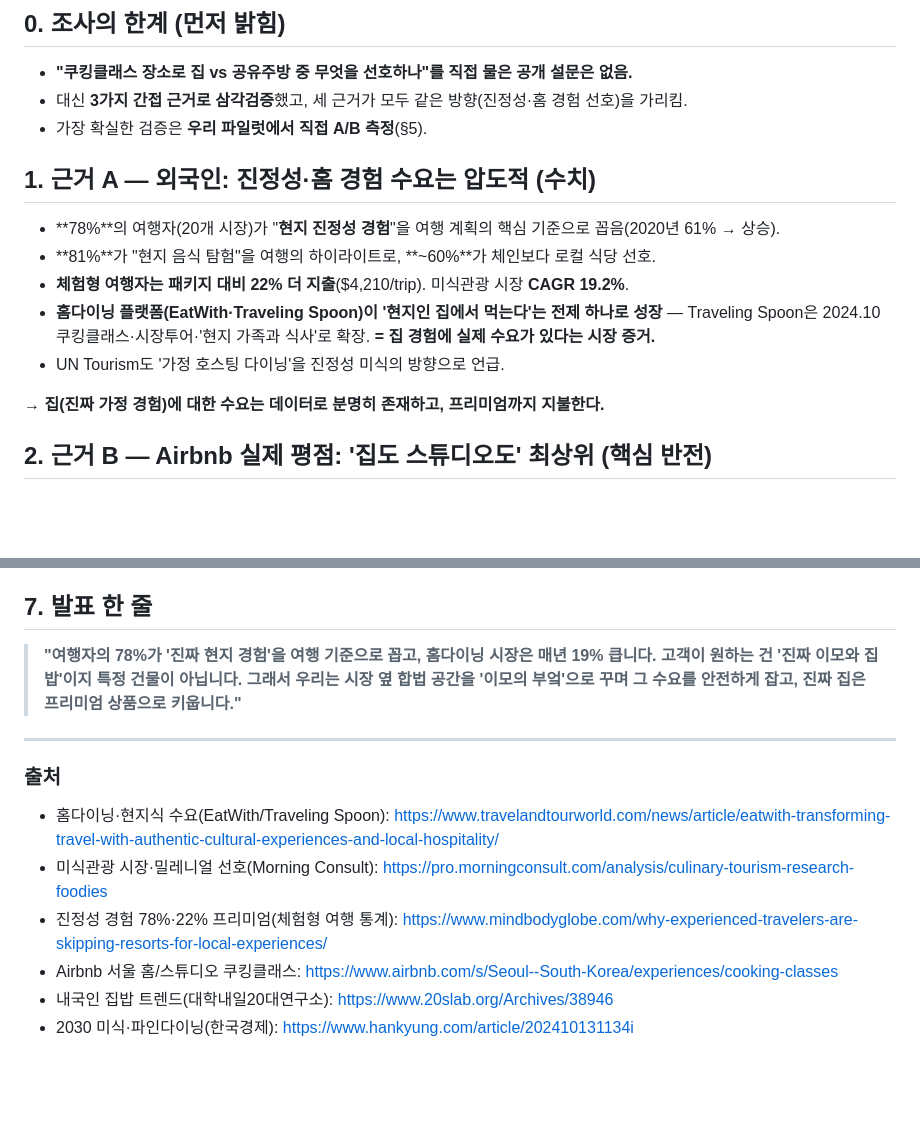
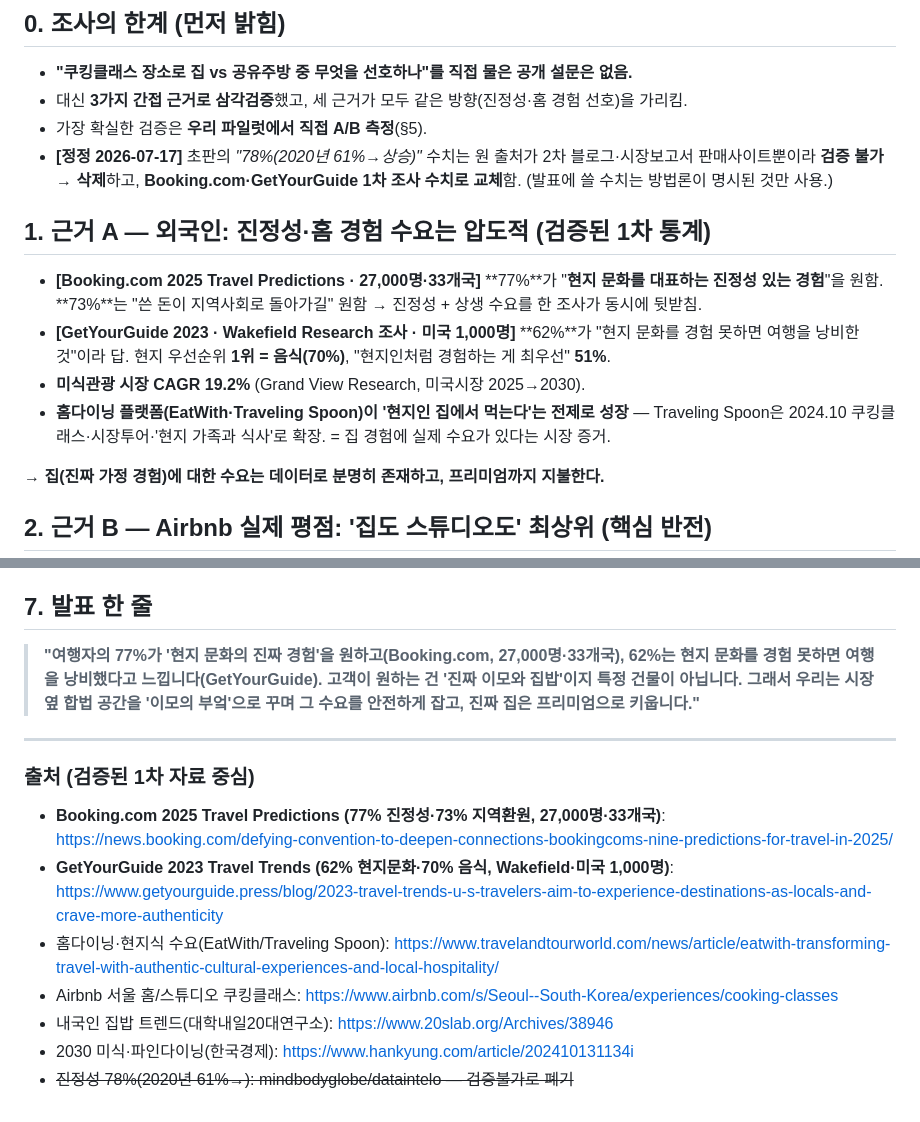
Before and after one commit to SEUNGMINSHIN7277/shiver, a Markdown page: 발표준비/12_수요자선호_집vs공유주방.md, 2 parts joined by grey strips. Rendered like a GitHub page; blank space fills up the shorter version.

Commit message:
[발표준비] 수요자선호 문서 출처 정정 — 미검증 78% 폐기, 1차조사로 교체
- '78%(2020년61%→)' = mindbodyglobe/dataintelo 2차·판매사이트뿐, 검증불가 → 삭제
- Booking.com 2025(77% 진정성·73% 지역환원, 27,000명·33개국)로 대체
- GetYourGuide 2023(62% 현지문화·70% 음식, Wakefield 미국1,000명) 추가
- 발표 수치는 방법론 명시된 1차자료만 사용 원칙

```diff
--- a/발표준비/12_수요자선호_집vs공유주방.md
+++ b/발표준비/12_수요자선호_집vs공유주방.md
@@ -12,13 +12,13 @@
 - **"쿠킹클래스 장소로 집 vs 공유주방 중 무엇을 선호하나"를 직접 물은 공개 설문은 없음.**
 - 대신 **3가지 간접 근거로 삼각검증**했고, 세 근거가 모두 같은 방향(진정성·홈 경험 선호)을 가리킴.
 - 가장 확실한 검증은 **우리 파일럿에서 직접 A/B 측정**(§5).
+- **[정정 2026-07-17]** 초판의 *"78%(2020년 61%→상승)"* 수치는 원 출처가 2차 블로그·시장보고서 판매사이트뿐이라 **검증 불가 → 삭제**하고, **Booking.com·GetYourGuide 1차 조사 수치로 교체**함. (발표에 쓸 수치는 방법론이 명시된 것만 사용.)
 
-## 1. 근거 A — 외국인: 진정성·홈 경험 수요는 압도적 (수치)
-- **78%**의 여행자(20개 시장)가 "**현지 진정성 경험**"을 여행 계획의 핵심 기준으로 꼽음(2020년 61% → 상승).
-- **81%**가 "현지 음식 탐험"을 여행의 하이라이트로, **~60%**가 체인보다 로컬 식당 선호.
-- **체험형 여행자는 패키지 대비 22% 더 지출**($4,210/trip). 미식관광 시장 **CAGR 19.2%**.
-- **홈다이닝 플랫폼(EatWith·Traveling Spoon)이 '현지인 집에서 먹는다'는 전제 하나로 성장** — Traveling Spoon은 2024.10 쿠킹클래스·시장투어·'현지 가족과 식사'로 확장. **= 집 경험에 실제 수요가 있다는 시장 증거.**
-- UN Tourism도 '가정 호스팅 다이닝'을 진정성 미식의 방향으로 언급.
+## 1. 근거 A — 외국인: 진정성·홈 경험 수요는 압도적 (검증된 1차 통계)
+- **[Booking.com 2025 Travel Predictions · 27,000명·33개국]** **77%**가 "**현지 문화를 대표하는 진정성 있는 경험**"을 원함. **73%**는 "쓴 돈이 지역사회로 돌아가길" 원함 → 진정성 + 상생 수요를 한 조사가 동시에 뒷받침.
+- **[GetYourGuide 2023 · Wakefield Research 조사 · 미국 1,000명]** **62%**가 "현지 문화를 경험 못하면 여행을 낭비한 것"이라 답. 현지 우선순위 **1위 = 음식(70%)**, "현지인처럼 경험하는 게 최우선" **51%**.
+- **미식관광 시장 CAGR 19.2%** (Grand View Research, 미국시장 2025→2030).
+- **홈다이닝 플랫폼(EatWith·Traveling Spoon)이 '현지인 집에서 먹는다'는 전제로 성장** — Traveling Spoon은 2024.10 쿠킹클래스·시장투어·'현지 가족과 식사'로 확장. = 집 경험에 실제 수요가 있다는 시장 증거.
 
 → **집(진짜 가정 경험)에 대한 수요는 데이터로 분명히 존재하고, 프리미엄까지 지불한다.**
 
@@ -49,15 +49,16 @@
 파일럿에서 **직접 측정**: ① 홈스타일 공유주방 버전 운영 → 예약전환·평점·재방문·리뷰 키워드 분석. ② 성숙기 '진짜 집' 프리미엄 테스트 → 지불의사·전환 비교. → "우리 고객이 실제로 무엇에 얼마 지불하는가"를 데이터로 확정.
 
 ## 7. 발표 한 줄
-> **"여행자의 78%가 '진짜 현지 경험'을 여행 기준으로 꼽고, 홈다이닝 시장은 매년 19% 큽니다.
-> 고객이 원하는 건 '진짜 이모와 집밥'이지 특정 건물이 아닙니다. 그래서 우리는 시장 옆 합법 공간을
-> '이모의 부엌'으로 꾸며 그 수요를 안전하게 잡고, 진짜 집은 프리미엄 상품으로 키웁니다."**
+> **"여행자의 77%가 '현지 문화의 진짜 경험'을 원하고(Booking.com, 27,000명·33개국), 62%는 현지 문화를 경험 못하면
+> 여행을 낭비했다고 느낍니다(GetYourGuide). 고객이 원하는 건 '진짜 이모와 집밥'이지 특정 건물이 아닙니다.
+> 그래서 우리는 시장 옆 합법 공간을 '이모의 부엌'으로 꾸며 그 수요를 안전하게 잡고, 진짜 집은 프리미엄으로 키웁니다."**
 
 ---
-### 출처
+### 출처 (검증된 1차 자료 중심)
+- **Booking.com 2025 Travel Predictions (77% 진정성·73% 지역환원, 27,000명·33개국)**: https://news.booking.com/defying-convention-to-deepen-connections-bookingcoms-nine-predictions-for-travel-in-2025/
+- **GetYourGuide 2023 Travel Trends (62% 현지문화·70% 음식, Wakefield·미국 1,000명)**: https://www.getyourguide.press/blog/2023-travel-trends-u-s-travelers-aim-to-experience-destinations-as-locals-and-crave-more-authenticity
 - 홈다이닝·현지식 수요(EatWith/Traveling Spoon): https://www.travelandtourworld.com/news/article/eatwith-transforming-travel-with-authentic-cultural-experiences-and-local-hospitality/
-- 미식관광 시장·밀레니얼 선호(Morning Consult): https://pro.morningconsult.com/analysis/culinary-tourism-research-foodies
-- 진정성 경험 78%·22% 프리미엄(체험형 여행 통계): https://www.mindbodyglobe.com/why-experienced-travelers-are-skipping-resorts-for-local-experiences/
 - Airbnb 서울 홈/스튜디오 쿠킹클래스: https://www.airbnb.com/s/Seoul--South-Korea/experiences/cooking-classes
 - 내국인 집밥 트렌드(대학내일20대연구소): https://www.20slab.org/Archives/38946
 - 2030 미식·파인다이닝(한국경제): https://www.hankyung.com/article/202410131134i
+- ~~진정성 78%(2020년 61%→): mindbodyglobe/dataintelo — 검증불가로 폐기~~
```
